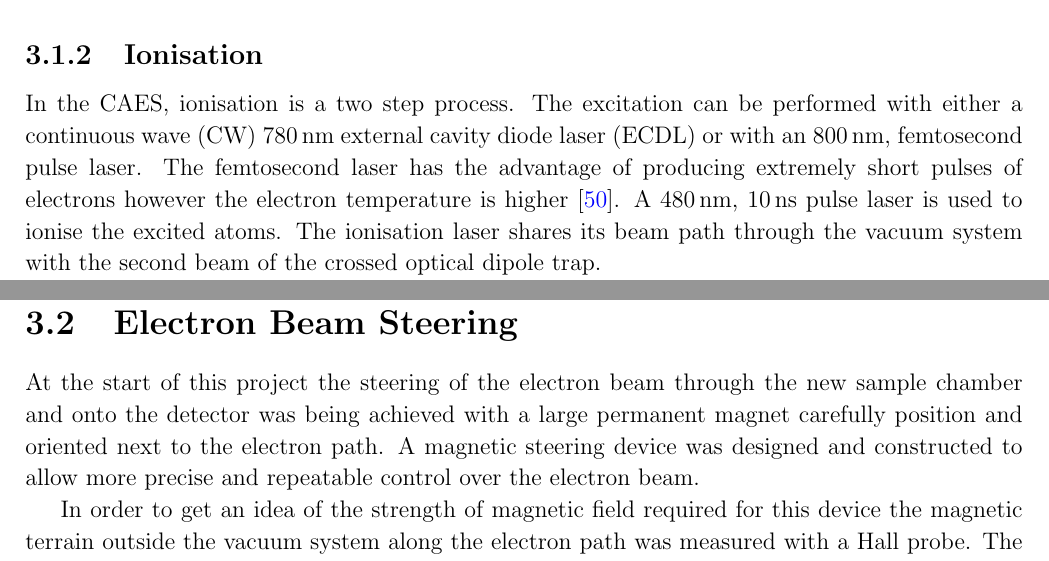
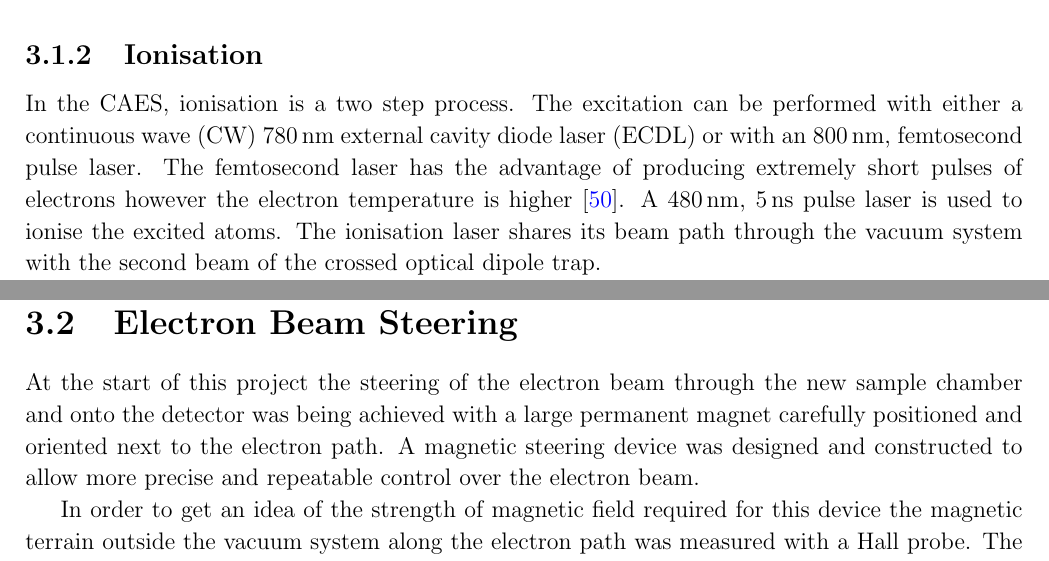
Before and after one commit to joshuat/Thesis, a LaTeX thesis (thesis.tex, which reads 4_setup/setup.tex): two parts of pages 24 and 26 of 48, joined at a grey line, cut so that both start at the same text. Compiled offline with pdfLaTeX.

Commit message:
Small corrections.

```diff
--- a/4_setup/setup.tex
+++ b/4_setup/setup.tex
@@ -17,7 +17,7 @@ The \gls{mot} is loaded from a tapered coil Zeeman slower which slows the hot at
 
 \subsection{Ionisation}
 
-In the \gls{caes}, ionisation is a two step process. The excitation can be performed with either a \gls{cw} $780\,\unit{nm}$ \gls{ecdl} or with an $800\,\unit{nm}$, femtosecond pulse laser. The femtosecond laser has the advantage of producing extremely short pulses of electrons however the electron temperature is higher\cite{mcculloch_high_2012}. A $480\,\unit{nm}$, $10\,\unit{ns}$ pulse laser is used to ionise the excited atoms. The ionisation laser shares its beam path through the vacuum system with the second beam of the crossed optical dipole trap.
+In the \gls{caes}, ionisation is a two step process. The excitation can be performed with either a \gls{cw} $780\,\unit{nm}$ \gls{ecdl} or with an $800\,\unit{nm}$, femtosecond pulse laser. The femtosecond laser has the advantage of producing extremely short pulses of electrons however the electron temperature is higher\cite{mcculloch_high_2012}. A $480\,\unit{nm}$, $5\,\unit{ns}$ pulse laser is used to ionise the excited atoms. The ionisation laser shares its beam path through the vacuum system with the second beam of the crossed optical dipole trap.
 
 The excitation lasers can both be shaped with an \gls{slm}. This shaping directly affects the shape of the electron bunches\cite{mcculloch_arbitrarily_2011}.
 
@@ -35,7 +35,7 @@ Two charged plates on either side of the \gls{mot} are used to accelerate the io
 \end{landscape}
 
 \section{Electron Beam Steering}
-At the start of this project the steering of the electron beam through the new sample chamber and onto the detector was being achieved with a large permanent magnet carefully position and oriented next to the electron path. A magnetic steering device was designed and constructed to allow more precise and repeatable control over the electron beam.
+At the start of this project the steering of the electron beam through the new sample chamber and onto the detector was being achieved with a large permanent magnet carefully positioned and oriented next to the electron path. A magnetic steering device was designed and constructed to allow more precise and repeatable control over the electron beam.
 
 In order to get an idea of the strength of magnetic field required for this device the magnetic terrain outside the vacuum system along the electron path was measured with a Hall probe. The field was found to vary considerably around the mechanical and electrical devices as well as the stainless steel walls of the vacuum system. It was possible to determine the approximate strength of field that the steering device would have to compensate. The magnetic field around the electron path has an average of $0.68\,\unit{G}$ and a standard deviation of $0.57\,\unit{G}$.
 
```
Also changed, not shown: 6_conclusion/conclusion.tex (+1 -1 lines).
